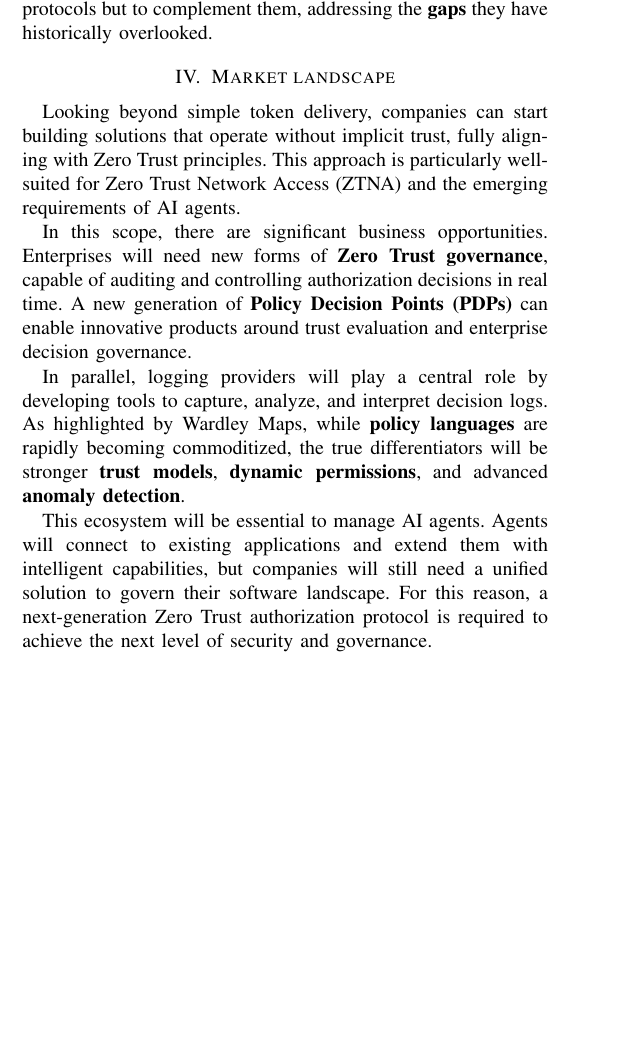
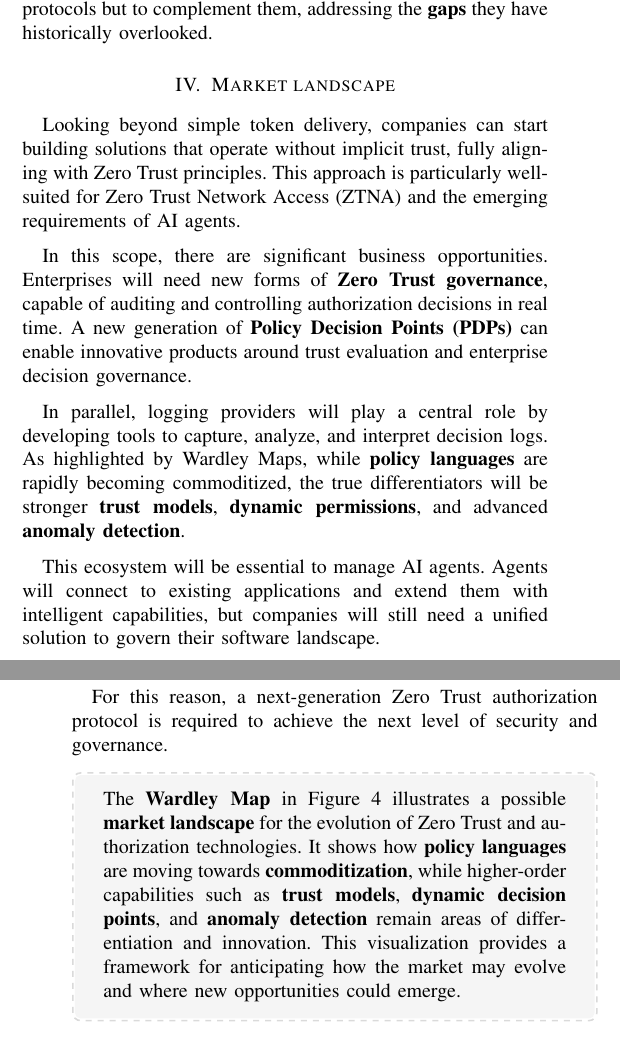
Before and after one commit to ngallo/difdoc, a LaTeX paper (dif-authzprotocol.tex, which reads sections/market-landscape.tex): part of one column of page 3 of 4 before the commit and two parts of the columns of pages 3 and 4 of 4 after it, the two joined at a grey line, cut so that both start at the same text, the shorter picture padded with empty space. Compiled offline with pdfLaTeX.

```diff
--- a/sections/market-landscape.tex
+++ b/sections/market-landscape.tex
@@ -1,11 +1,11 @@
 Looking beyond simple token delivery, companies can start building solutions that operate without implicit trust, fully aligning with Zero Trust principles.
 This approach is particularly well-suited for Zero Trust Network Access (ZTNA) and the emerging requirements of AI agents.
 
-In this scope, there are significant business opportunities.
+\vspace{0.5em} In this scope, there are significant business opportunities.
 Enterprises will need new forms of \textbf{Zero Trust governance}, capable of auditing and controlling authorization decisions in real time.
 A new generation of \textbf{Policy Decision Points (PDPs)} can enable innovative products around trust evaluation and enterprise decision governance.
 
-In parallel, logging providers will play a central role by developing tools to capture, analyze, and interpret decision logs.
+\vspace{0.5em} In parallel, logging providers will play a central role by developing tools to capture, analyze, and interpret decision logs.
 As highlighted by Wardley Maps, while \textbf{policy languages} are rapidly becoming commoditized, the true differentiators will be stronger \textbf{trust models}, \textbf{dynamic permissions}, and advanced \textbf{anomaly detection}.
 
 \begin{figure*}[htbp]
@@ -15,6 +15,16 @@
     \label{fig:wardley-maps-enterprise}
 \end{figure*}
 
-This ecosystem will be essential to manage AI agents.
-Agents will connect to existing applications and extend them with intelligent capabilities, but companies will still need a unified solution to govern their software landscape.
-For this reason, a next-generation Zero Trust authorization protocol is required to achieve the next level of security and governance.
+\vspace{0.5em}  This ecosystem will be essential to manage AI agents. Agents will connect to existing applications and extend them with intelligent capabilities, but companies will still need a unified solution to govern their software landscape.
+
+\vspace{0.5em} For this reason, a next-generation Zero Trust authorization protocol is required to achieve the next level of security and governance.
+
+\begin{boxF}
+    The \textbf{Wardley Map} in Figure~\ref{fig:wardley-maps-enterprise} illustrates a possible
+    \textbf{market landscape} for the evolution of Zero Trust and authorization technologies.
+    It shows how \textbf{policy languages} are moving towards \textbf{commoditization},
+    while higher-order capabilities such as \textbf{trust models}, \textbf{dynamic decision points},
+    and \textbf{anomaly detection} remain areas of differentiation and innovation.
+    This visualization provides a framework for anticipating how the market may evolve
+    and where new opportunities could emerge.
+\end{boxF}
```
Also changed, not shown: dif-authzprotocol.pdf.
